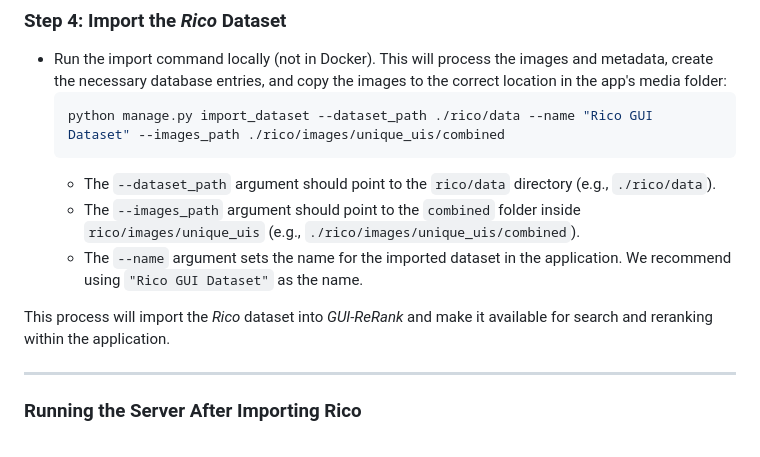
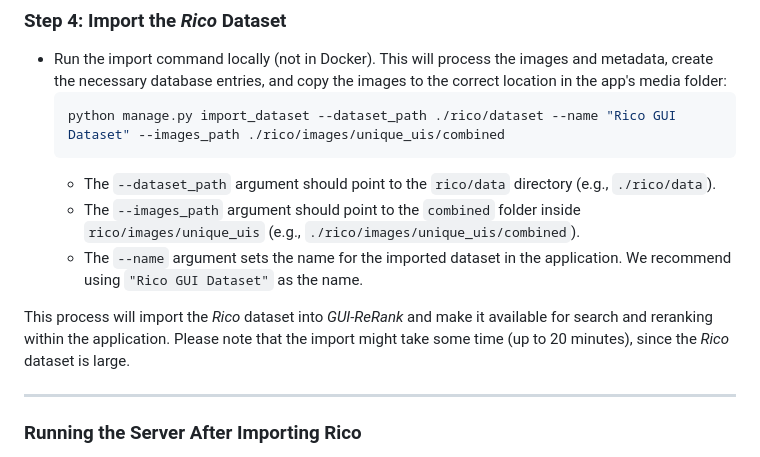
Before and after one commit to kristiankolthoff/GUI-ReRank, a Markdown page: README.md, the part around the change. GitHub-like rendering.

````diff
--- a/README.md
+++ b/README.md
@@ -124,13 +124,13 @@ To use *GUI-ReRank* with real data, you can import the large-scale publicly avai
 ### Step 4: Import the *Rico* Dataset
 - Run the import command locally (not in Docker). This will process the images and metadata, create the necessary database entries, and copy the images to the correct location in the app's media folder:
   ```sh
-  python manage.py import_dataset --dataset_path ./rico/data --name "Rico GUI Dataset" --images_path ./rico/images/unique_uis/combined
+  python manage.py import_dataset --dataset_path ./rico/dataset --name "Rico GUI Dataset" --images_path ./rico/images/unique_uis/combined
   ```
   - The `--dataset_path` argument should point to the `rico/data` directory (e.g., `./rico/data`).
   - The `--images_path` argument should point to the `combined` folder inside `rico/images/unique_uis` (e.g., `./rico/images/unique_uis/combined`).
   - The `--name` argument sets the name for the imported dataset in the application. We recommend using `"Rico GUI Dataset"` as the name.
 
-This process will import the *Rico* dataset into *GUI-ReRank* and make it available for search and reranking within the application.
+This process will import the *Rico* dataset into *GUI-ReRank* and make it available for search and reranking within the application. Please note that the import might take some time (up to 20 minutes), since the *Rico* dataset is large.
 
 ---
 
````
